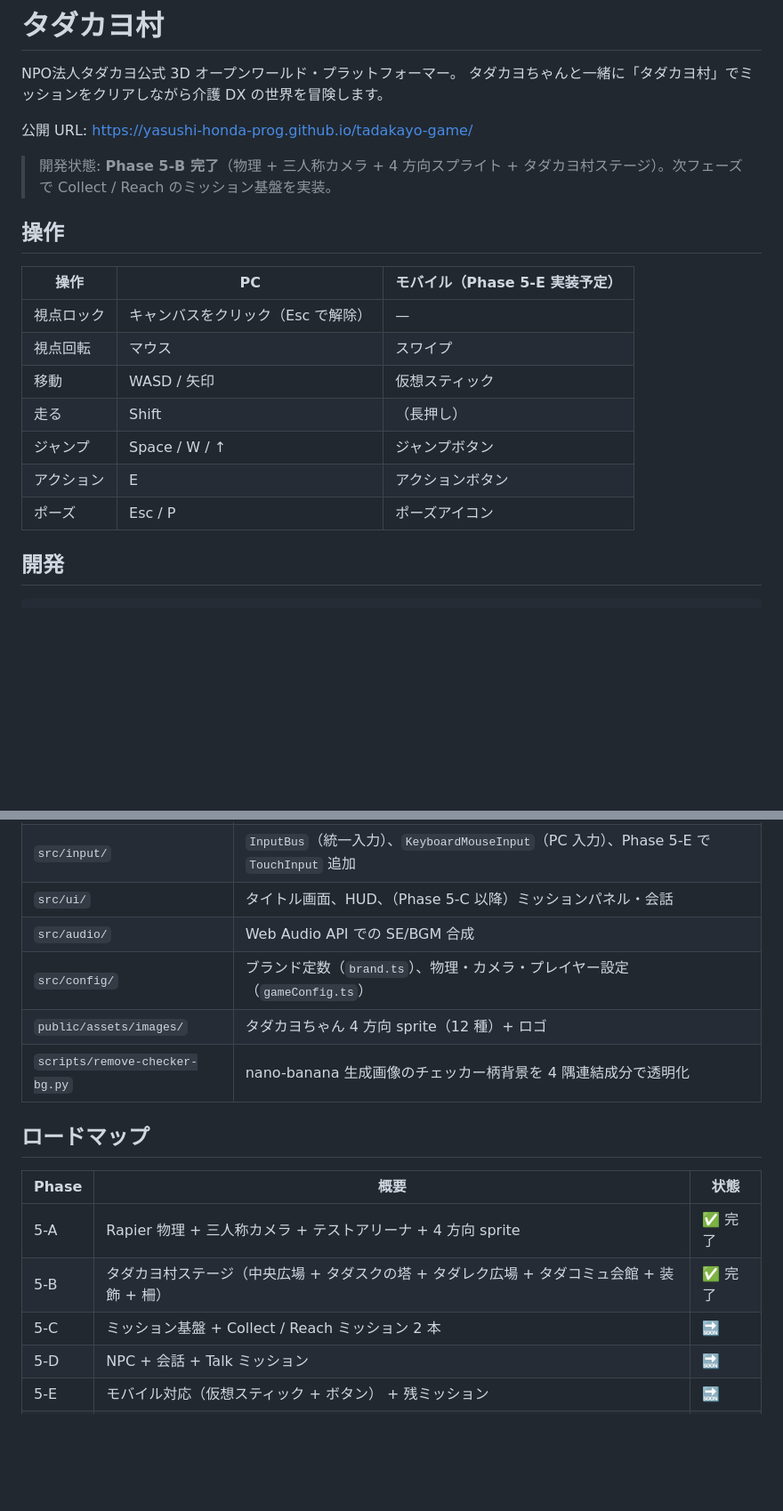
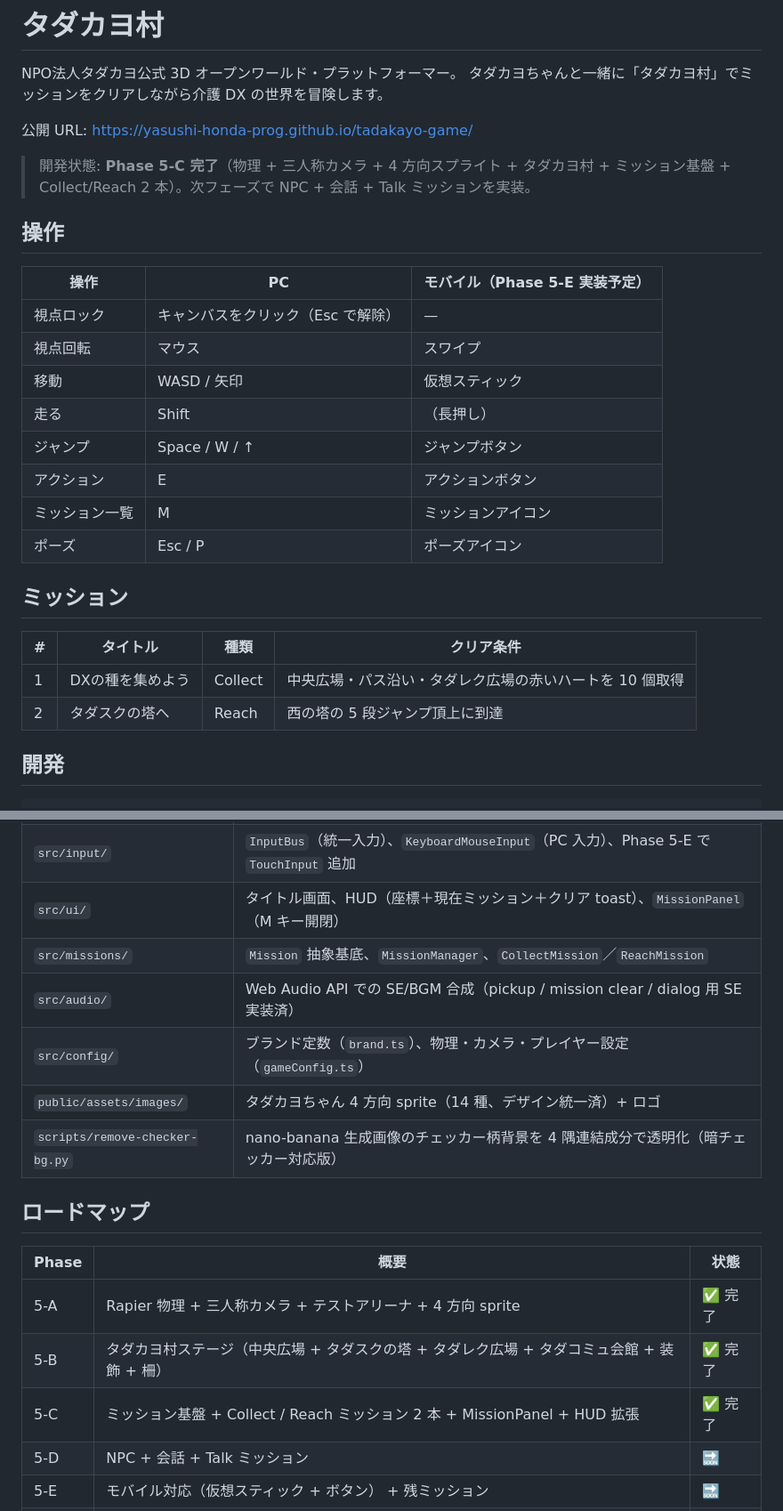
Before and after one commit to yasushi-honda-prog/tadakayo-game, a Markdown page: README.md, 2 parts joined by grey strips. Shown at 89% size. Drawn GitHub-style; blank space fills up the shorter version.

```diff
--- a/README.md
+++ b/README.md
@@ -5,7 +5,7 @@ NPO法人タダカヨ公式 3D オープンワールド・プラットフォー
 
 公開 URL: https://yasushi-honda-prog.github.io/tadakayo-game/
 
-> 開発状態: **Phase 5-B 完了**（物理 + 三人称カメラ + 4 方向スプライト + タダカヨ村ステージ）。次フェーズで Collect / Reach のミッション基盤を実装。
+> 開発状態: **Phase 5-C 完了**（物理 + 三人称カメラ + 4 方向スプライト + タダカヨ村 + ミッション基盤 + Collect/Reach 2 本）。次フェーズで NPC + 会話 + Talk ミッションを実装。
 
 ## 操作
 
@@ -17,7 +17,15 @@ NPO法人タダカヨ公式 3D オープンワールド・プラットフォー
 | 走る | Shift | （長押し） |
 | ジャンプ | Space / W / ↑ | ジャンプボタン |
 | アクション | E | アクションボタン |
+| ミッション一覧 | M | ミッションアイコン |
 | ポーズ | Esc / P | ポーズアイコン |
+
+## ミッション
+
+| # | タイトル | 種類 | クリア条件 |
+|---|---|---|---|
+| 1 | DXの種を集めよう | Collect | 中央広場・パス沿い・タダレク広場の赤いハートを 10 個取得 |
+| 2 | タダスクの塔へ | Reach | 西の塔の 5 段ジャンプ頂上に到達 |
 
 ## 開発
 
@@ -53,11 +61,12 @@ npm run preview
 | `src/entities/` | `Player`（KinematicCharacterController + sprite 切替）、`Camera`（三人称後方追従） |
 | `src/world/` | ステージ・ワールドの構築（`Village` = タダカヨ村全体: 中央広場・塔・広場・会館・装飾・柵） |
 | `src/input/` | `InputBus`（統一入力）、`KeyboardMouseInput`（PC 入力）、Phase 5-E で `TouchInput` 追加 |
-| `src/ui/` | タイトル画面、HUD、（Phase 5-C 以降）ミッションパネル・会話 |
-| `src/audio/` | Web Audio API での SE/BGM 合成 |
+| `src/ui/` | タイトル画面、HUD（座標＋現在ミッション＋クリア toast）、`MissionPanel`（M キー開閉） |
+| `src/missions/` | `Mission` 抽象基底、`MissionManager`、`CollectMission`／`ReachMission` |
+| `src/audio/` | Web Audio API での SE/BGM 合成（pickup / mission clear / dialog 用 SE 実装済） |
 | `src/config/` | ブランド定数（`brand.ts`）、物理・カメラ・プレイヤー設定（`gameConfig.ts`） |
-| `public/assets/images/` | タダカヨちゃん 4 方向 sprite（12 種）+ ロゴ |
-| `scripts/remove-checker-bg.py` | nano-banana 生成画像のチェッカー柄背景を 4 隅連結成分で透明化 |
+| `public/assets/images/` | タダカヨちゃん 4 方向 sprite（14 種、デザイン統一済）+ ロゴ |
+| `scripts/remove-checker-bg.py` | nano-banana 生成画像のチェッカー柄背景を 4 隅連結成分で透明化（暗チェッカー対応版） |
 
 ## ロードマップ
 
@@ -65,7 +74,7 @@ npm run preview
 |---|---|---|
 | 5-A | Rapier 物理 + 三人称カメラ + テストアリーナ + 4 方向 sprite | ✅ 完了 |
 | 5-B | タダカヨ村ステージ（中央広場 + タダスクの塔 + タダレク広場 + タダコミュ会館 + 装飾 + 柵） | ✅ 完了 |
-| 5-C | ミッション基盤 + Collect / Reach ミッション 2 本 | 🔜 |
+| 5-C | ミッション基盤 + Collect / Reach ミッション 2 本 + MissionPanel + HUD 拡張 | ✅ 完了 |
 | 5-D | NPC + 会話 + Talk ミッション | 🔜 |
 | 5-E | モバイル対応（仮想スティック + ボタン） + 残ミッション | 🔜 |
 | 5-F | 演出 + パフォーマンス（InstancedMesh, code split）+ 仕上げ | 🔜 |
```
Also changed, not shown: CLAUDE.md (+11 -11 lines), docs/handoff/LATEST.md (+89 -79 lines).
